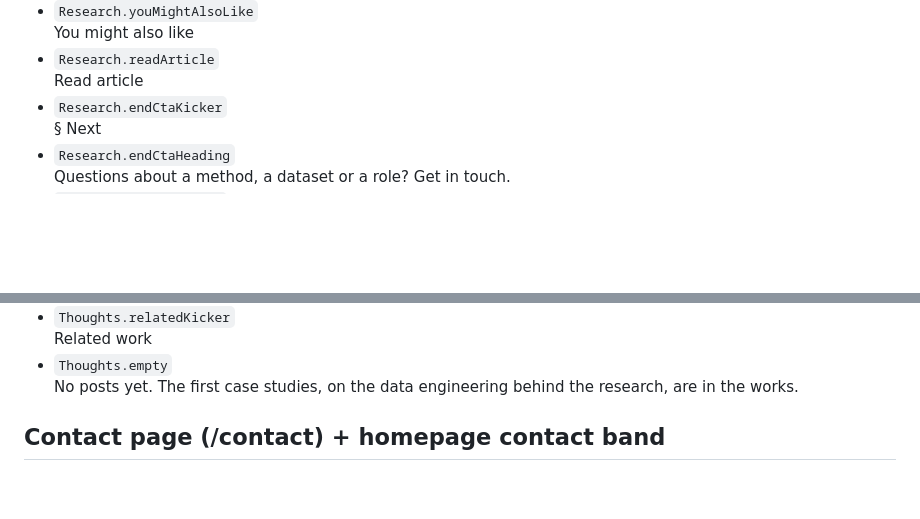
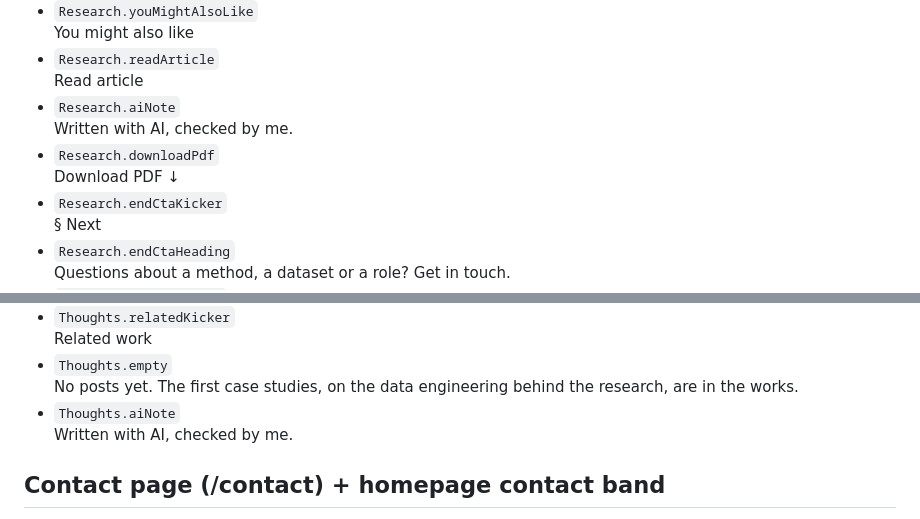
Before and after one commit to Werdert45/personal_website, a Markdown page: docs/copy/site-copy-en.md, 2 parts joined by grey strips. GitHub-like rendering; blank space fills up the shorter version.

Commit message:
docs: copy dump sync (aiNote, downloadPdf)
Co-Authored-By: Claude Fable 5 <noreply@anthropic.com>

```diff
--- a/docs/copy/site-copy-en.md
+++ b/docs/copy/site-copy-en.md
@@ -783,6 +783,10 @@ Every user-facing English string on ianronk.nl, grouped by page. The `code` labe
   You might also like
 - `Research.readArticle`
   Read article
+- `Research.aiNote`
+  Written with AI, checked by me.
+- `Research.downloadPdf`
+  Download PDF ↓
 - `Research.endCtaKicker`
   § Next
 - `Research.endCtaHeading`
@@ -850,6 +854,8 @@ Every user-facing English string on ianronk.nl, grouped by page. The `code` labe
   Related work
 - `Thoughts.empty`
   No posts yet. The first case studies, on the data engineering behind the research, are in the works.
+- `Thoughts.aiNote`
+  Written with AI, checked by me.
 
 
 ## Contact page (/contact) + homepage contact band
```
